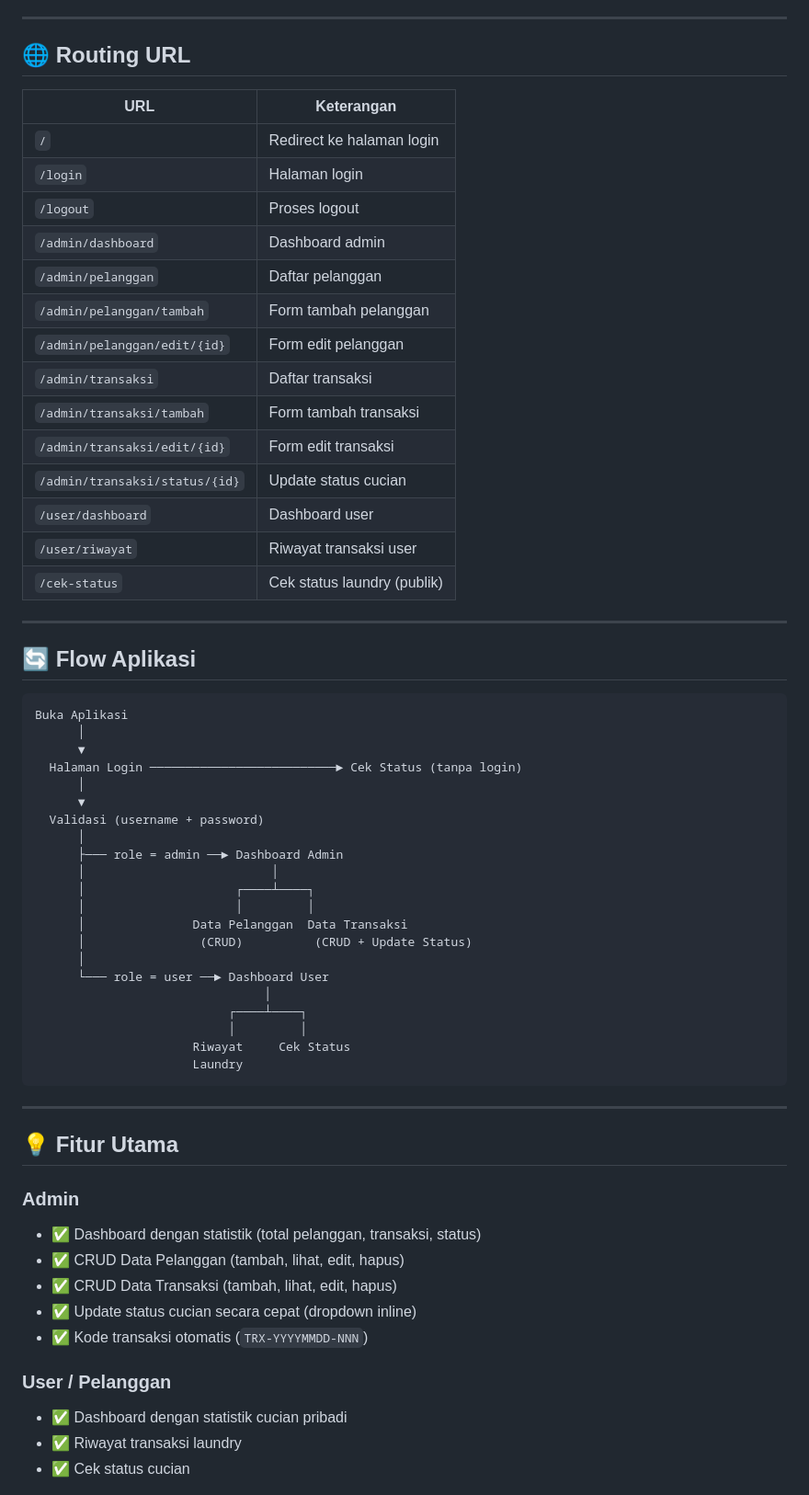
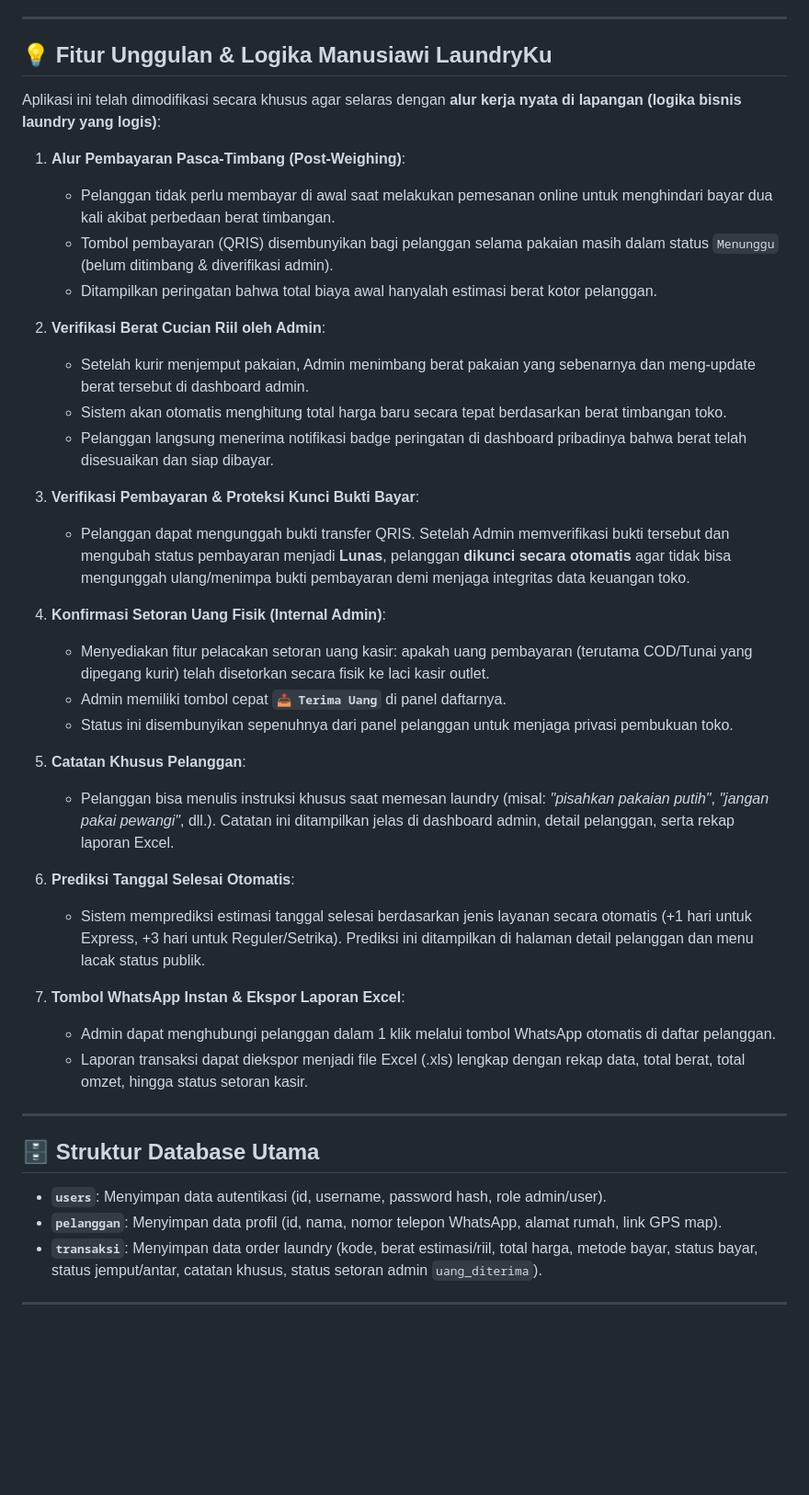
Before and after one commit to incognitoanonymous/TM_Laundry, a Markdown page: README.md, the part around one of its changes. Shown at 92% size. Rendered like a GitHub page; blank space fills up the shorter version.

Commit message:
docs: update README.md with Localhost and Codespaces guides, login info, and feature list

````diff
--- a/README.md
+++ b/README.md
@@ -136,66 +104,45 @@ laundry/
 
 ---
 
-## 🌐 Routing URL
+## 💡 Fitur Unggulan & Logika Manusiawi LaundryKu
 
-| URL | Keterangan |
-|-----|------------|
-| `/` | Redirect ke halaman login |
-| `/login` | Halaman login |
-| `/logout` | Proses logout |
-| `/admin/dashboard` | Dashboard admin |
-| `/admin/pelanggan` | Daftar pelanggan |
-| `/admin/pelanggan/tambah` | Form tambah pelanggan |
-| `/admin/pelanggan/edit/{id}` | Form edit pelanggan |
-| `/admin/transaksi` | Daftar transaksi |
-| `/admin/transaksi/tambah` | Form tambah transaksi |
-| `/admin/transaksi/edit/{id}` | Form edit transaksi |
-| `/admin/transaksi/status/{id}` | Update status cucian |
-| `/user/dashboard` | Dashboard user |
-| `/user/riwayat` | Riwayat transaksi user |
-| `/cek-status` | Cek status laundry (publik) |
+Aplikasi ini telah dimodifikasi secara khusus agar selaras dengan **alur kerja nyata di lapangan (logika bisnis laundry yang logis)**:
+
+1. **Alur Pembayaran Pasca-Timbang (Post-Weighing)**:
+   - Pelanggan tidak perlu membayar di awal saat melakukan pemesanan online untuk menghindari bayar dua kali akibat perbedaan berat timbangan.
+   - Tombol pembayaran (QRIS) disembunyikan bagi pelanggan selama pakaian masih dalam status `Menunggu` (belum ditimbang & diverifikasi admin).
+   - Ditampilkan peringatan bahwa total biaya awal hanyalah estimasi berat kotor pelanggan.
+
+2. **Verifikasi Berat Cucian Riil oleh Admin**:
+   - Setelah kurir menjemput pakaian, Admin menimbang berat pakaian yang sebenarnya dan meng-update berat tersebut di dashboard admin.
+   - Sistem akan otomatis menghitung total harga baru secara tepat berdasarkan berat timbangan toko.
+   - Pelanggan langsung menerima notifikasi badge peringatan di dashboard pribadinya bahwa berat telah disesuaikan dan siap dibayar.
+
+3. **Verifikasi Pembayaran & Proteksi Kunci Bukti Bayar**:
+   - Pelanggan dapat mengunggah bukti transfer QRIS. Setelah Admin memverifikasi bukti tersebut dan mengubah status pembayaran menjadi **Lunas**, pelanggan **dikunci secara otomatis** agar tidak bisa mengunggah ulang/menimpa bukti pembayaran demi menjaga integritas data keuangan toko.
+
+4. **Konfirmasi Setoran Uang Fisik (Internal Admin)**:
+   - Menyediakan fitur pelacakan setoran uang kasir: apakah uang pembayaran (terutama COD/Tunai yang dipegang kurir) telah disetorkan secara fisik ke laci kasir outlet.
+   - Admin memiliki tombol cepat **`📥 Terima Uang`** di panel daftarnya.
+   - Status ini disembunyikan sepenuhnya dari panel pelanggan untuk menjaga privasi pembukuan toko.
+
+5. **Catatan Khusus Pelanggan**:
+   - Pelanggan bisa menulis instruksi khusus saat memesan laundry (misal: *"pisahkan pakaian putih"*, *"jangan pakai pewangi"*, dll.). Catatan ini ditampilkan jelas di dashboard admin, detail pelanggan, serta rekap laporan Excel.
+
+6. **Prediksi Tanggal Selesai Otomatis**:
+   - Sistem memprediksi estimasi tanggal selesai berdasarkan jenis layanan secara otomatis (+1 hari untuk Express, +3 hari untuk Reguler/Setrika). Prediksi ini ditampilkan di halaman detail pelanggan dan menu lacak status publik.
+
+7. **Tombol WhatsApp Instan & Ekspor Laporan Excel**:
+   - Admin dapat menghubungi pelanggan dalam 1 klik melalui tombol WhatsApp otomatis di daftar pelanggan.
+   - Laporan transaksi dapat diekspor menjadi file Excel (.xls) lengkap dengan rekap data, total berat, total omzet, hingga status setoran kasir.
 
 ---
 
-## 🔄 Flow Aplikasi
+## 🗄️ Struktur Database Utama
 
-```
-Buka Aplikasi
-      │
-      ▼
-  Halaman Login ──────────────────────────► Cek Status (tanpa login)
-      │
-      ▼
-  Validasi (username + password)
-      │
-      ├─── role = admin ──► Dashboard Admin
-      │                          │
-      │                     ┌────┴────┐
-      │                     │         │
-      │               Data Pelanggan  Data Transaksi
-      │                (CRUD)          (CRUD + Update Status)
-      │
-      └─── role = user ──► Dashboard User
-                                │
-                           ┌────┴────┐
-                           │         │
-                      Riwayat     Cek Status
-                      Laundry
-```
+- **`users`**: Menyimpan data autentikasi (id, username, password hash, role admin/user).
+- **`pelanggan`**: Menyimpan data profil (id, nama, nomor telepon WhatsApp, alamat rumah, link GPS map).
+- **`transaksi`**: Menyimpan data order laundry (kode, berat estimasi/riil, total harga, metode bayar, status bayar, status jemput/antar, catatan khusus, status setoran admin `uang_diterima`).
 
 ---
 
-## 💡 Fitur Utama
-
-### Admin
-- ✅ Dashboard dengan statistik (total pelanggan, transaksi, status)
-- ✅ CRUD Data Pelanggan (tambah, lihat, edit, hapus)
-- ✅ CRUD Data Transaksi (tambah, lihat, edit, hapus)
-- ✅ Update status cucian secara cepat (dropdown inline)
-- ✅ Kode transaksi otomatis (`TRX-YYYYMMDD-NNN`)
-
-### User / Pelanggan
-- ✅ Dashboard dengan statistik cucian pribadi
-- ✅ Riwayat transaksi laundry
-- ✅ Cek status cucian
-
````
Also changed, not shown: other parts of README.md (+81 -166 lines).
